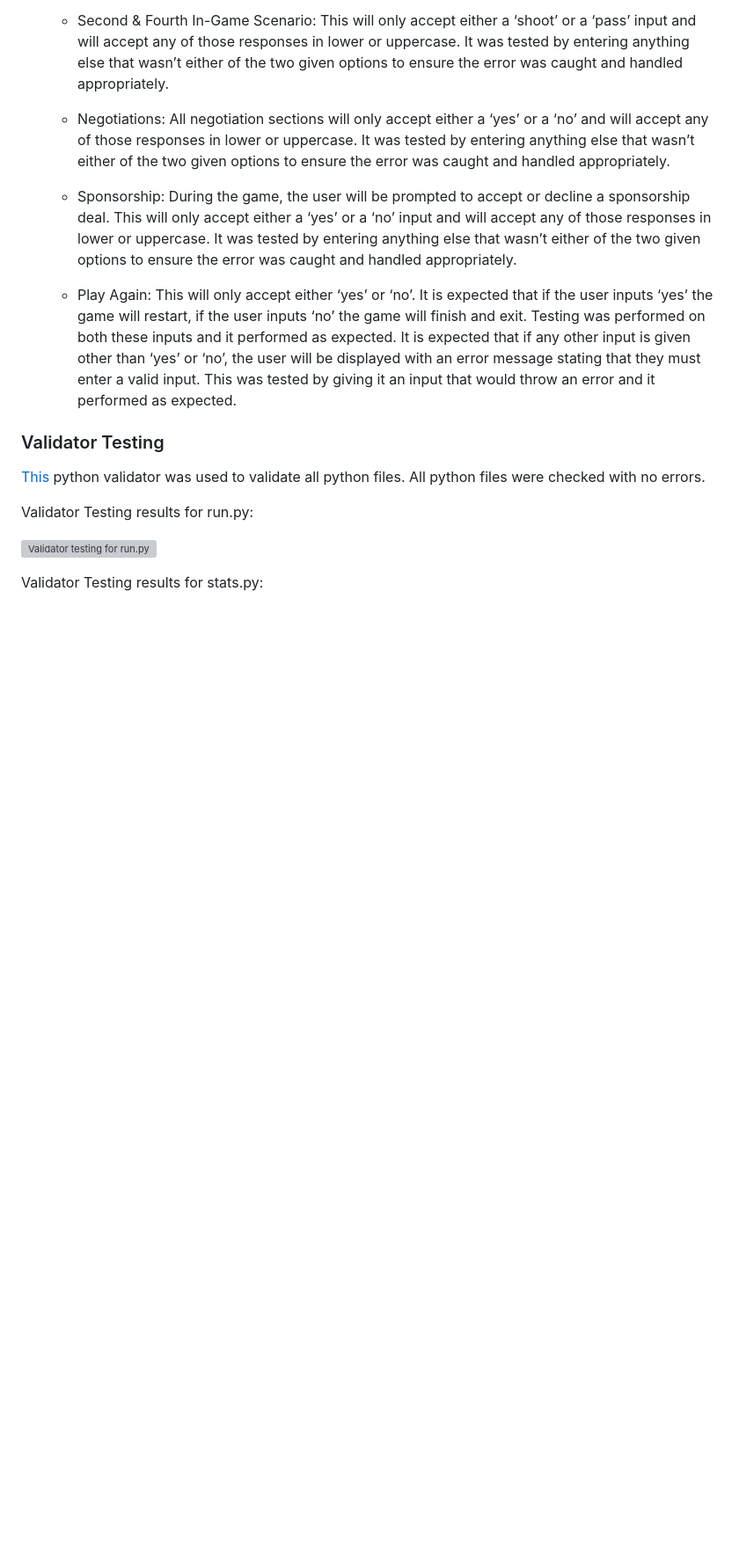
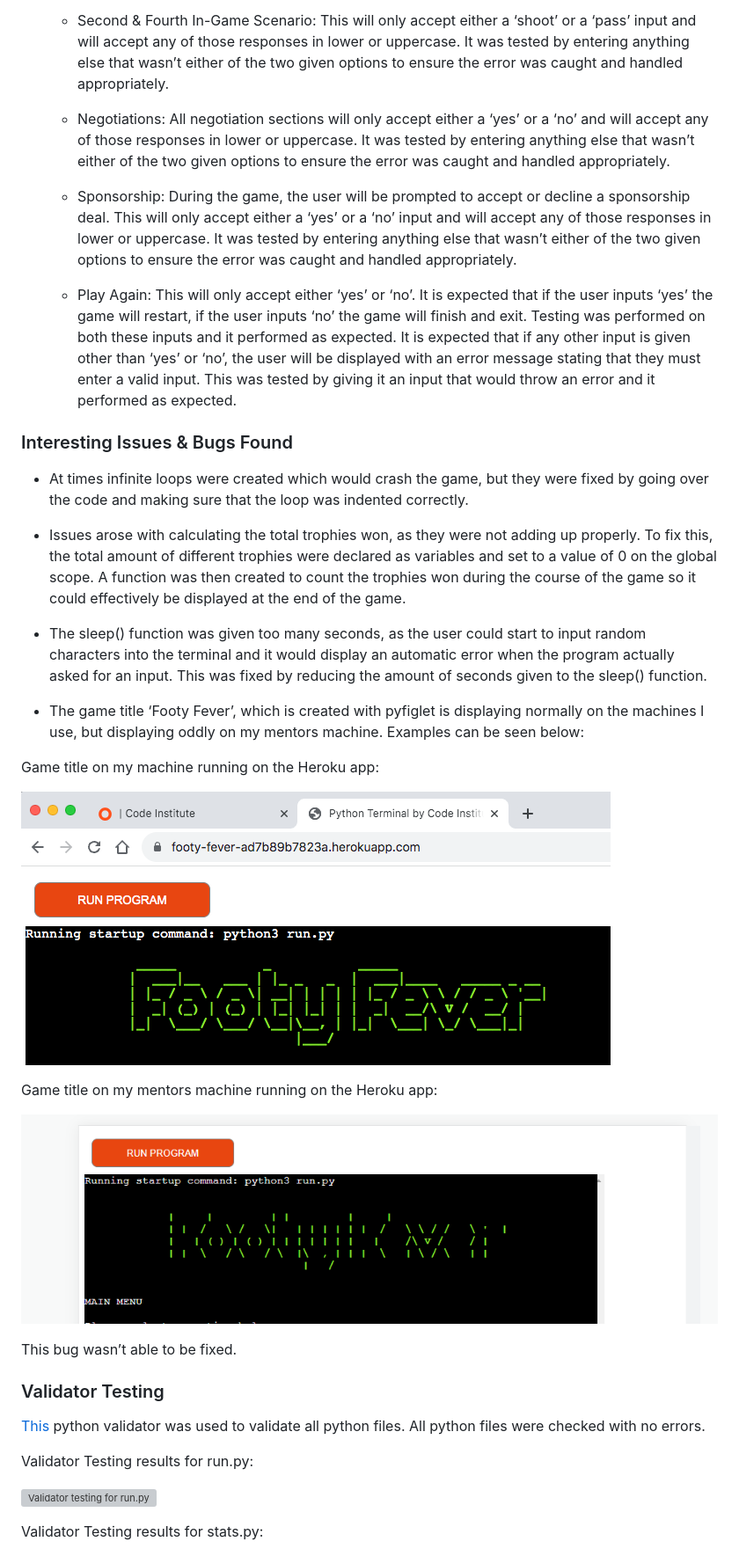
Before and after one commit to lgaudencio/footy-fever, a Markdown page: README.md, the part around the change. Shown: that part at 88% size. Drawn GitHub-style; pictures changed too: readme-images/correct-title.png (added), readme-images/faulty-title.png (added); blank space fills up the shorter version; grey boxes are pictures that could not be loaded.

Commit message:
Add interesting issues and bugs found section on README

```diff
--- a/README.md
+++ b/README.md
@@ -308,6 +308,26 @@ The os library was imported to create a function to utilise the os.system to cle
 
 	* Play Again: This will only accept either ‘yes’ or ‘no’. It is expected that if the user inputs ‘yes’ the game will restart, if the user inputs ‘no’ the game will finish and exit. Testing was performed on both these inputs and it performed as expected. It is expected that if any other input is given other than ‘yes’ or ‘no’, the user will be displayed with an error message stating that they must enter a valid input. This was tested by giving it an input that would throw an error and it performed as expected.
 
+### Interesting Issues & Bugs Found
+
+* At times infinite loops were created which would crash the game, but they were fixed by going over the code and making sure that the loop was indented correctly.
+
+* Issues arose with calculating the total trophies won, as they were not adding up properly. To fix this, the total amount of different trophies were declared as variables and set to a value of 0 on the global scope. A function was then created to count the trophies won during the course of the game so it could effectively be displayed at the end of the game.
+
+* The sleep() function was given too many seconds, as the user could start to input random characters into the terminal and it would display an automatic error when the program actually asked for an input. This was fixed by reducing the amount of seconds given to the sleep() function.
+
+* The game title ‘Footy Fever’, which is created with pyfiglet is displaying normally on the machines I use, but displaying oddly on my mentors machine. Examples can be seen below:
+
+Game title on my machine running on the Heroku app:
+
+![Image showing the game title displayed as it should on the Heroku app, running on my machine](readme-images/correct-title.png)
+
+Game title on my mentors machine running on the Heroku app:
+
+![Image showing the game title displayed faulty on the Heroku app, running on my mentors machine](readme-images/faulty-title.png)
+
+This bug wasn’t able to be fixed.
+
 ### Validator Testing
 
 [This](https://pep8ci.herokuapp.com/) python validator was used to validate all python files. All python files were checked with no errors.
```
